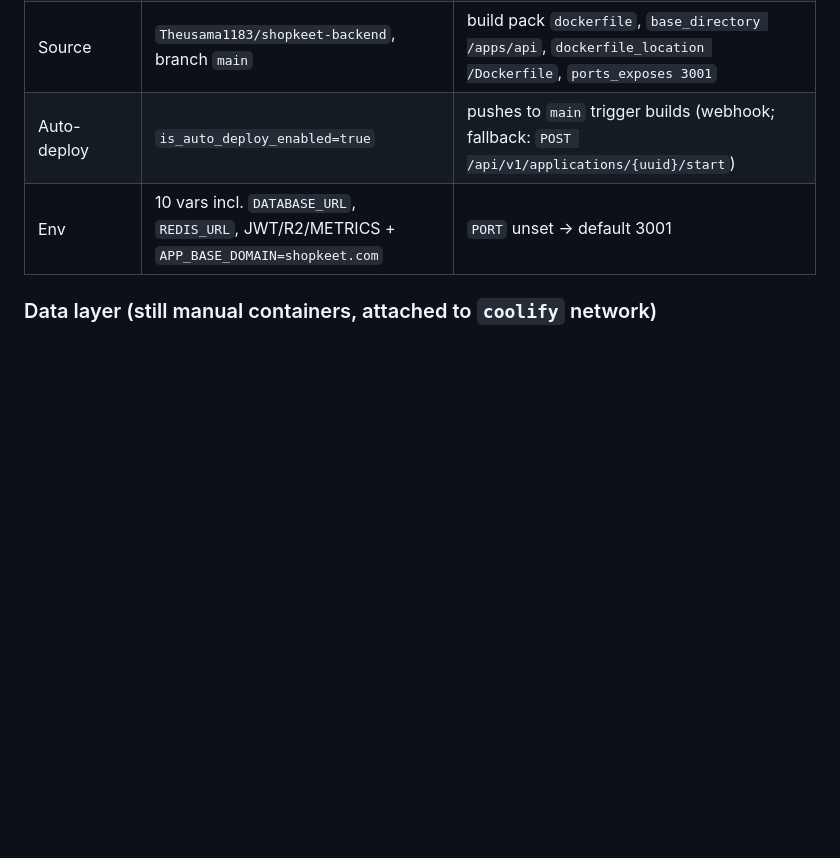
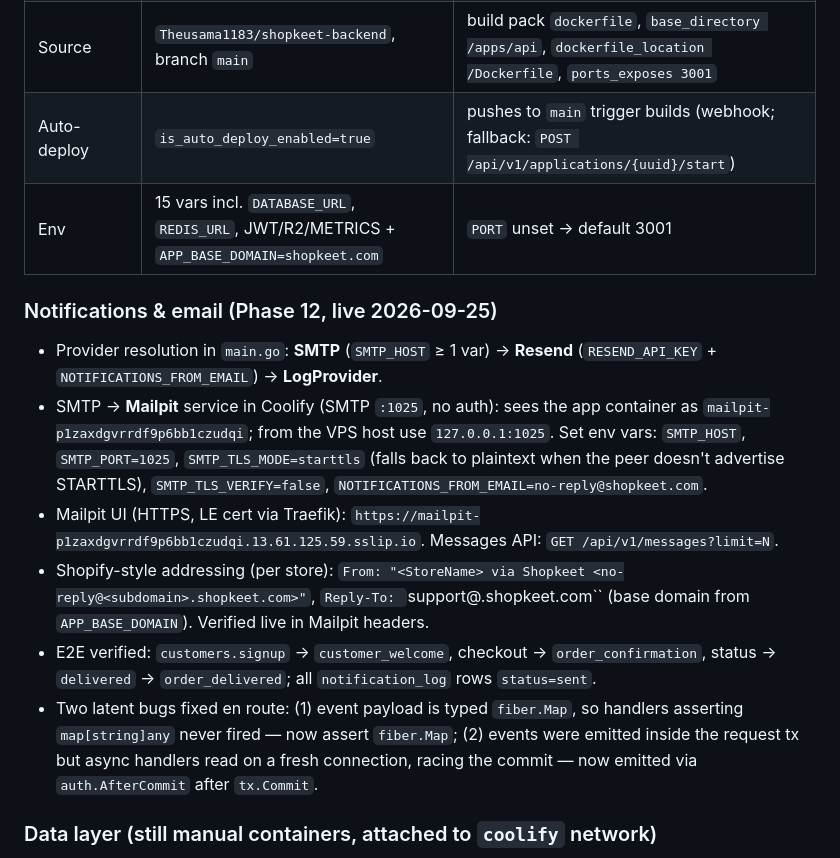
Before and after one commit to Theusama1183/shopkeet-backend, a Markdown page: SHOPKEET_API_PHASES_1_TO_13.md, the part around the change. Rendered like a GitHub page; blank space fills up the shorter version.

Commit message:
docs: record live SMTP/Mailpit notifications status (Phase 12)

```diff
--- a/SHOPKEET_API_PHASES_1_TO_13.md
+++ b/SHOPKEET_API_PHASES_1_TO_13.md
@@ -613,7 +613,16 @@ Default codes by status:
 | Domain | `https://api.shopkeet.com` | 200 (`/healthz` → `{"status":"ok"}`), TLS via Coolify proxy |
 | Source | `Theusama1183/shopkeet-backend`, branch `main` | build pack `dockerfile`, `base_directory /apps/api`, `dockerfile_location /Dockerfile`, `ports_exposes 3001` |
 | Auto-deploy | `is_auto_deploy_enabled=true` | pushes to `main` trigger builds (webhook; fallback: `POST /api/v1/applications/{uuid}/start`) |
-| Env | 10 vars incl. `DATABASE_URL`, `REDIS_URL`, JWT/R2/METRICS + `APP_BASE_DOMAIN=shopkeet.com` | `PORT` unset → default 3001 |
+| Env | 15 vars incl. `DATABASE_URL`, `REDIS_URL`, JWT/R2/METRICS + `APP_BASE_DOMAIN=shopkeet.com` | `PORT` unset → default 3001 |
+
+### Notifications & email (Phase 12, live 2026-09-25)
+
+- Provider resolution in `main.go`: **SMTP** (`SMTP_HOST` ≥ 1 var) → **Resend** (`RESEND_API_KEY` + `NOTIFICATIONS_FROM_EMAIL`) → **LogProvider**.
+- SMTP → **Mailpit** service in Coolify (SMTP `:1025`, no auth): sees the app container as `mailpit-p1zaxdgvrrdf9p6bb1czudqi`; from the VPS host use `127.0.0.1:1025`. Set env vars: `SMTP_HOST`, `SMTP_PORT=1025`, `SMTP_TLS_MODE=starttls` (falls back to plaintext when the peer doesn't advertise STARTTLS), `SMTP_TLS_VERIFY=false`, `NOTIFICATIONS_FROM_EMAIL=no-reply@shopkeet.com`.
+- Mailpit UI (HTTPS, LE cert via Traefik): `https://mailpit-p1zaxdgvrrdf9p6bb1czudqi.13.61.125.59.sslip.io`. Messages API: `GET /api/v1/messages?limit=N`.
+- Shopify-style addressing (per store): `From: "<StoreName> via Shopkeet <no-reply@<subdomain>.shopkeet.com>"`, `Reply-To: `support@<subdomain>.shopkeet.com`` (base domain from `APP_BASE_DOMAIN`). Verified live in Mailpit headers.
+- E2E verified: `customers.signup` → `customer_welcome`, checkout → `order_confirmation`, status → `delivered` → `order_delivered`; all `notification_log` rows `status=sent`.
+- Two latent bugs fixed en route: (1) event payload is typed `fiber.Map`, so handlers asserting `map[string]any` never fired — now assert `fiber.Map`; (2) events were emitted inside the request tx but async handlers read on a fresh connection, racing the commit — now emitted via `auth.AfterCommit` after `tx.Commit`.
 
 ### Data layer (still manual containers, attached to `coolify` network)
 
```
